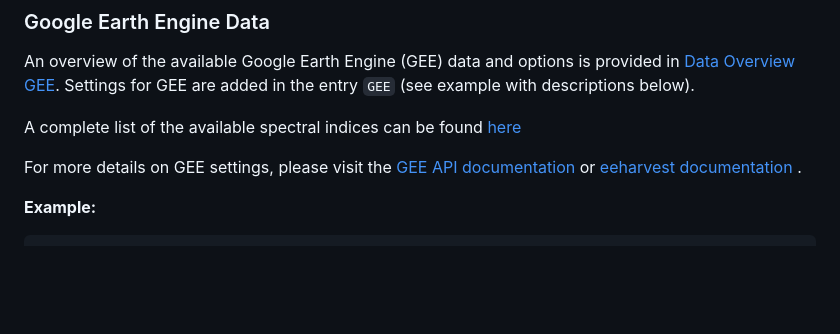
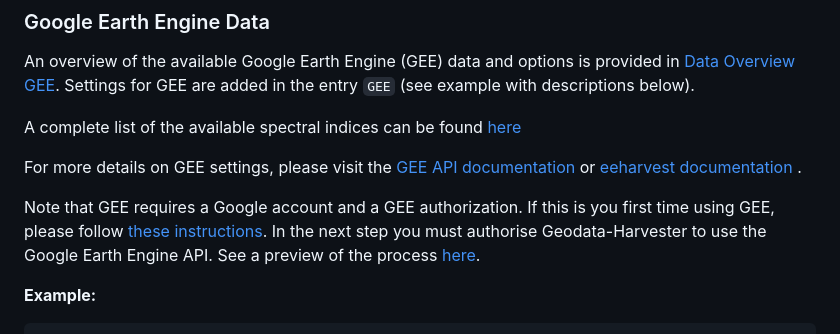
Before and after one commit to Sydney-Informatics-Hub/geodata-harvester, a Markdown page: quarto/docs/Settings_Overview.md, the part around the change. GitHub-like rendering; blank space fills up the shorter version.

```diff
--- a/quarto/docs/Settings_Overview.md
+++ b/quarto/docs/Settings_Overview.md
@@ -135,6 +135,8 @@ A complete list of the available spectral indices can be found [here](https://gi
 
 For more details on GEE settings, please visit the [GEE API documentation](https://developers.google.com/earth-engine/apidocs) or [eeharvest documentation ](https://github.com/Sydney-Informatics-Hub/eeharvest).
 
+Note that GEE requires a Google account and a GEE authorization. If this is you first time using GEE, please follow [these instructions](https://earthengine.google.com/signup/). In the next step you must authorise Geodata-Harvester to use the Google Earth Engine API. See a preview of the process [here](https://sydney-informatics-hub.github.io/AgReFed-Workshop/pydocs/setup-gee.html#part-ii-authorising-your-workstation-with-gee).
+
 
 **Example:**
 
```
Also changed, not shown: README.md (+18 -10 lines).
